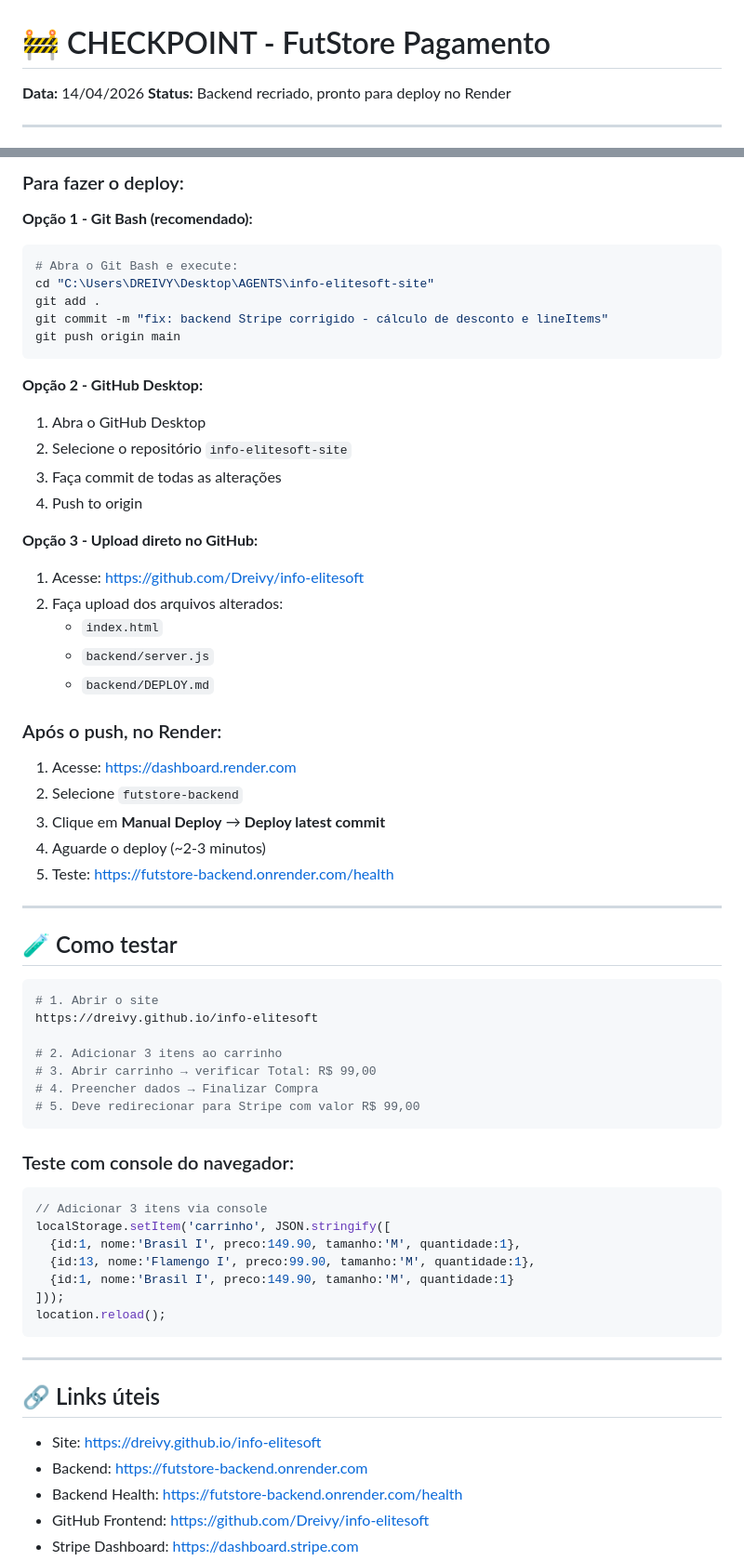
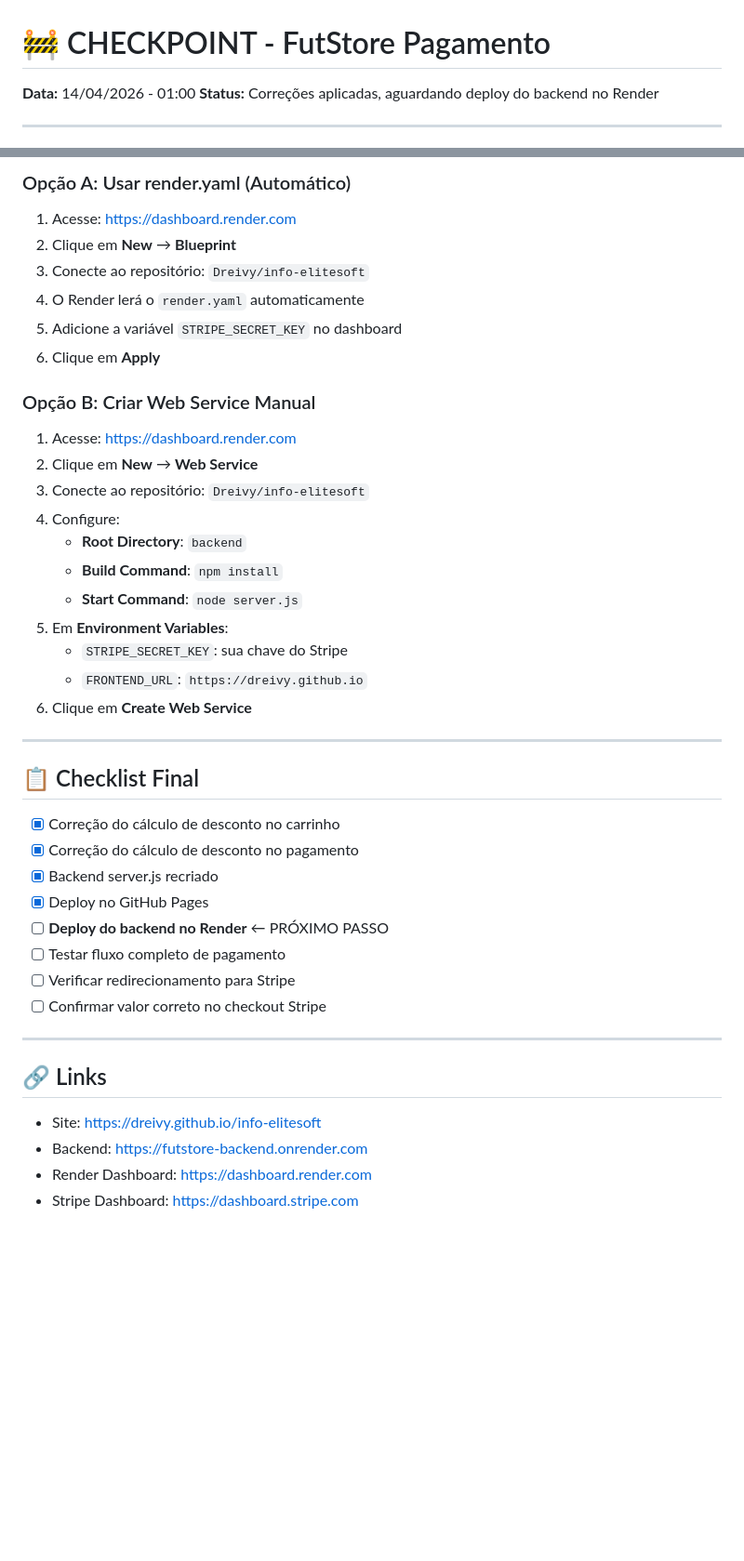
Before and after one commit to Dreivy/info-elitesoft, a Markdown page: CHECKPOINT.md, 2 parts joined by grey strips. Shown at 93% size. Drawn GitHub-style; blank space fills up the shorter version.

Commit message:
docs: atualiza checkpoint com status dos testes

````diff
--- a/CHECKPOINT.md
+++ b/CHECKPOINT.md
@@ -1,7 +1,7 @@
 # 🚧 CHECKPOINT - FutStore Pagamento
 
-**Data:** 14/04/2026
-**Status:** Backend recriado, pronto para deploy no Render
+**Data:** 14/04/2026 - 01:00
+**Status:** Correções aplicadas, aguardando deploy do backend no Render
 
 ---
 
@@ -71,68 +82,45 @@ if (totalItens >= 3) {
 
-### Para fazer o deploy:
-
-**Opção 1 - Git Bash (recomendado):**
-```bash
-# Abra o Git Bash e execute:
-cd "C:\Users\DREIVY\Desktop\AGENTS\info-elitesoft-site"
-git add .
-git commit -m "fix: backend Stripe corrigido - cálculo de desconto e lineItems"
-git push origin main
-```
-
-**Opção 2 - GitHub Desktop:**
-1. Abra o GitHub Desktop
-2. Selecione o repositório `info-elitesoft-site`
-3. Faça commit de todas as alterações
-4. Push to origin
-
-**Opção 3 - Upload direto no GitHub:**
-1. Acesse: https://github.com/Dreivy/info-elitesoft
-2. Faça upload dos arquivos alterados:
-   - `index.html`
-   - `backend/server.js`
-   - `backend/DEPLOY.md`
-
-### Após o push, no Render:
+### Opção A: Usar render.yaml (Automático)
 
 1. Acesse: https://dashboard.render.com
-2. Selecione `futstore-backend`
-3. Clique em **Manual Deploy** → **Deploy latest commit**
-4. Aguarde o deploy (~2-3 minutos)
-5. Teste: https://futstore-backend.onrender.com/health
+2. Clique em **New** → **Blueprint**
+3. Conecte ao repositório: `Dreivy/info-elitesoft`
+4. O Render lerá o `render.yaml` automaticamente
+5. Adicione a variável `STRIPE_SECRET_KEY` no dashboard
+6. Clique em **Apply**
+
+### Opção B: Criar Web Service Manual
+
+1. Acesse: https://dashboard.render.com
+2. Clique em **New** → **Web Service**
+3. Conecte ao repositório: `Dreivy/info-elitesoft`
+4. Configure:
+   - **Root Directory**: `backend`
+   - **Build Command**: `npm install`
+   - **Start Command**: `node server.js`
+5. Em **Environment Variables**:
+   - `STRIPE_SECRET_KEY`: sua chave do Stripe
+   - `FRONTEND_URL`: `https://dreivy.github.io`
+6. Clique em **Create Web Service**
 
 ---
 
-## 🧪 Como testar
+## 📋 Checklist Final
 
-```bash
-# 1. Abrir o site
-https://dreivy.github.io/info-elitesoft
-
-# 2. Adicionar 3 itens ao carrinho
-# 3. Abrir carrinho → verificar Total: R$ 99,00
-# 4. Preencher dados → Finalizar Compra
-# 5. Deve redirecionar para Stripe com valor R$ 99,00
-```
-
-### Teste com console do navegador:
-
-```javascript
-// Adicionar 3 itens via console
-localStorage.setItem('carrinho', JSON.stringify([
-  {id:1, nome:'Brasil I', preco:149.90, tamanho:'M', quantidade:1},
-  {id:13, nome:'Flamengo I', preco:99.90, tamanho:'M', quantidade:1},
-  {id:1, nome:'Brasil I', preco:149.90, tamanho:'M', quantidade:1}
-]));
-location.reload();
-```
+- [x] Correção do cálculo de desconto no carrinho
+- [x] Correção do cálculo de desconto no pagamento
+- [x] Backend server.js recriado
+- [x] Deploy no GitHub Pages
+- [ ] **Deploy do backend no Render** ← PRÓXIMO PASSO
+- [ ] Testar fluxo completo de pagamento
+- [ ] Verificar redirecionamento para Stripe
+- [ ] Confirmar valor correto no checkout Stripe
 
 ---
 
-## 🔗 Links úteis
+## 🔗 Links
 
 - Site: https://dreivy.github.io/info-elitesoft
 - Backend: https://futstore-backend.onrender.com
-- Backend Health: https://futstore-backend.onrender.com/health
-- GitHub Frontend: https://github.com/Dreivy/info-elitesoft
+- Render Dashboard: https://dashboard.render.com
 - Stripe Dashboard: https://dashboard.stripe.com
````
Also changed, not shown: other parts of CHECKPOINT.md (+50 -58 lines).
